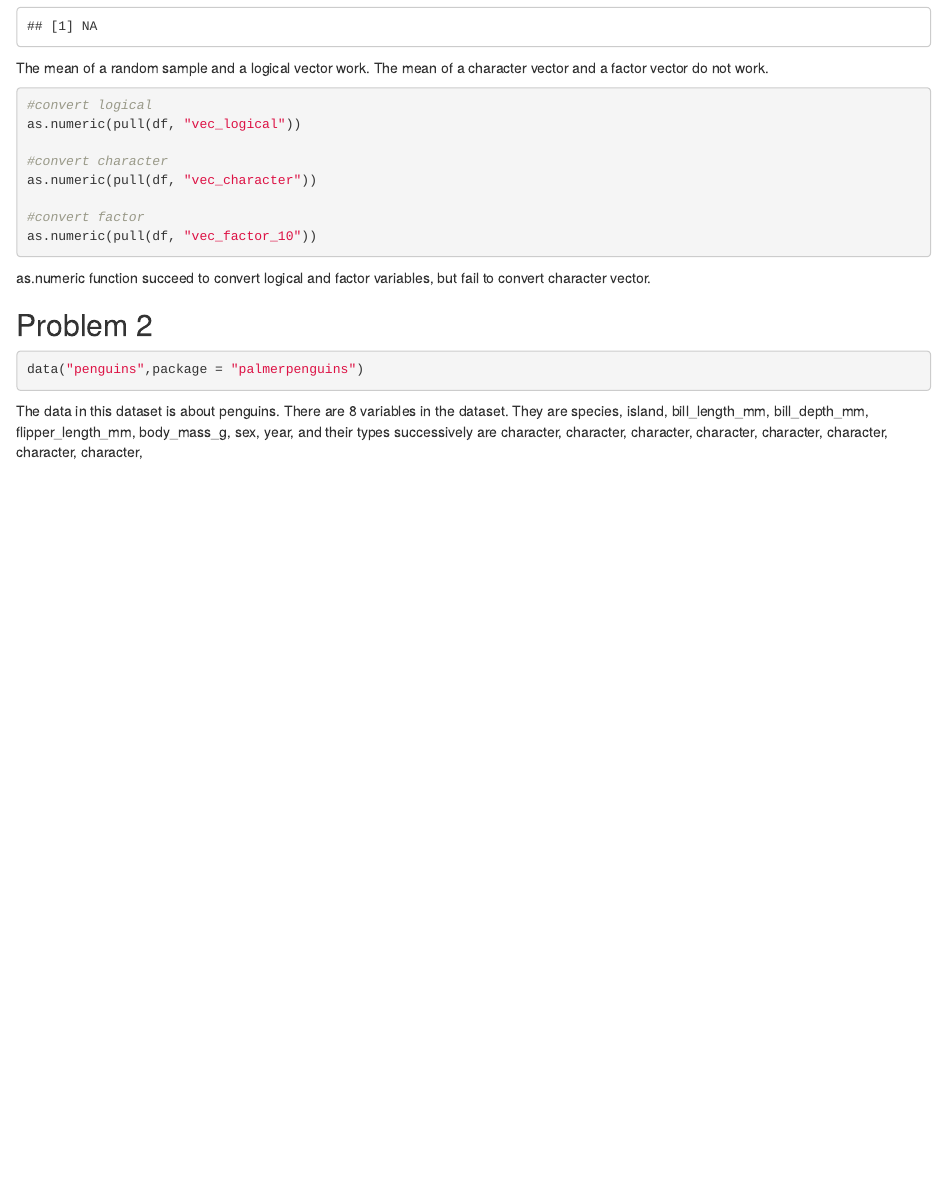
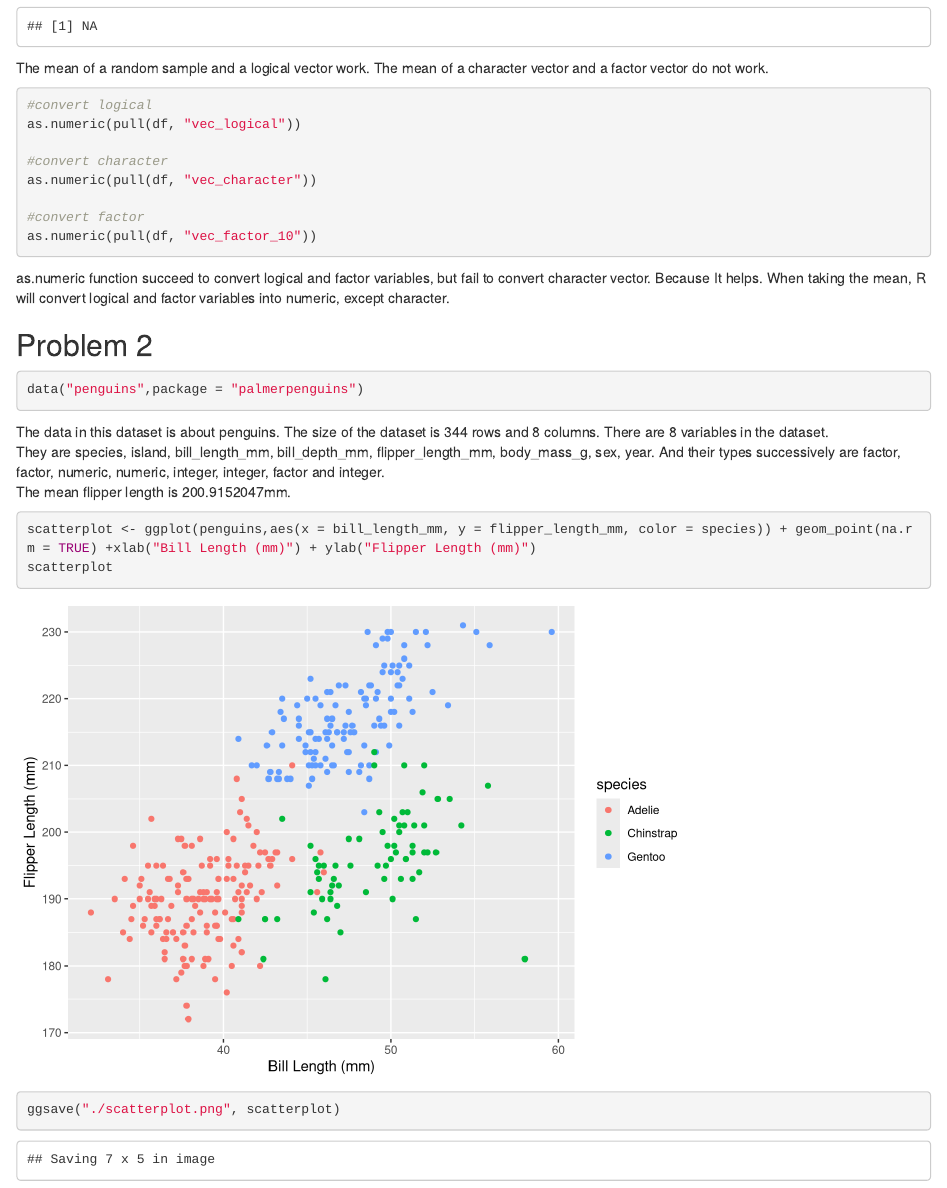
Before and after one commit to gosicksky/p8105_hw1_kz2411, an R Markdown document (p8105_hw1_kz2411.Rmd): the page in a window 1100 px wide, from 980 px down. Rendered offline with R 4.5, knitr and Pandoc, with nearby package versions.

Commit message:
finish homework + as.numeric need to write in detail

````diff
--- a/p8105_hw1_kz2411.Rmd
+++ b/p8105_hw1_kz2411.Rmd
@@ -51,10 +52,21 @@ as.numeric(pull(df, "vec_factor_10"))
 ```
 
 as.numeric function succeed to convert logical and factor variables, but fail to convert character vector.
+Because
+It helps. When taking the mean, R will convert logical and factor variables into numeric, except character.
 
 ## Problem 2
-```{r }
+```{r load data}
 data("penguins",package = "palmerpenguins")
 ```
 
-The data in this dataset is about penguins. There are `r length(names(penguins))` variables in the dataset. They are `r names(penguins)`, and their types successively are `r apply(penguins,2,class)`,
+The data in this dataset is about penguins. The size of the dataset is `r nrow(penguins)` rows and `r ncol(penguins)` columns.
+There are `r length(names(penguins))` variables in the dataset.
+They are `r names(penguins)`. And their types successively are `r class(pull(penguins,1))`, `r class(pull(penguins,2))`, `r class(pull(penguins,3))`, `r class(pull(penguins,4))`, `r class(pull(penguins,5))`, `r class(pull(penguins,6))`, `r class(pull(penguins,7))` and `r class(pull(penguins,8))`.
+The mean flipper length is `r mean(pull(penguins,"flipper_length_mm"), na.rm = TRUE)`mm.
+
+```{r scatterplot}
+scatterplot <- ggplot(penguins,aes(x = bill_length_mm, y = flipper_length_mm, color = species)) + geom_point(na.rm = TRUE) +xlab("Bill Length (mm)") + ylab("Flipper Length (mm)")
+scatterplot
+ggsave("./scatterplot.png", scatterplot)
+```
````
Also changed, not shown: p8105_hw1_kz2411.html (added), scatterplot.png (added), p8105_hw1_kz2411.Rmd (1 more changed lines).
